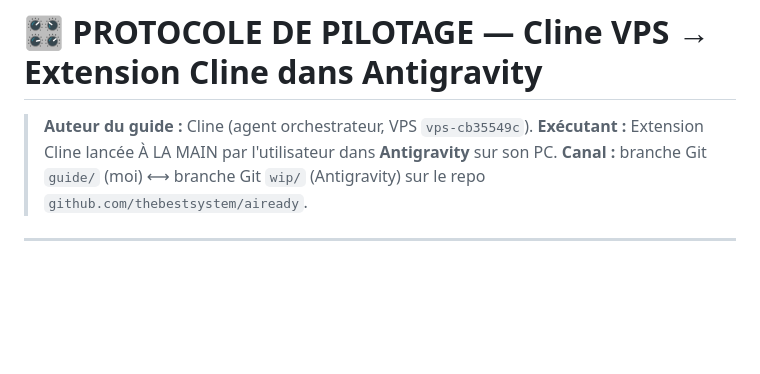
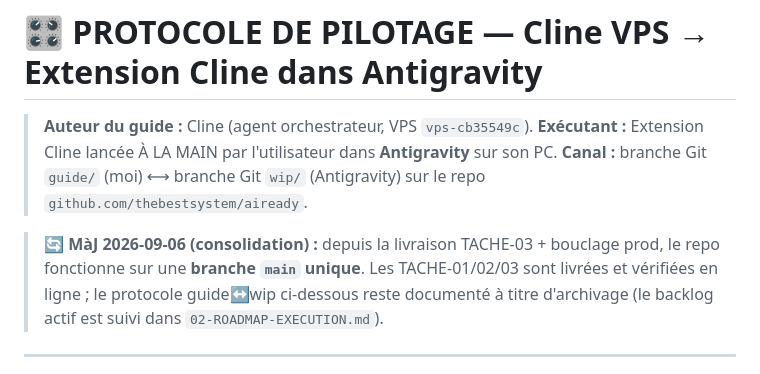
Before and after one commit to thebestsystem/aiready, a Markdown page: docs/GUIDE/00-COMMENT-UTILISER.md, the part around the change. Rendered like a GitHub page; blank space fills up the shorter version.

```diff
--- a/docs/GUIDE/00-COMMENT-UTILISER.md
+++ b/docs/GUIDE/00-COMMENT-UTILISER.md
@@ -3,6 +3,8 @@
 > **Auteur du guide :** Cline (agent orchestrateur, VPS `vps-cb35549c`).
 > **Exécutant :** Extension Cline lancée À LA MAIN par l'utilisateur dans **Antigravity** sur son PC.
 > **Canal :** branche Git `guide/` (moi) ⟷ branche Git `wip/` (Antigravity) sur le repo `github.com/thebestsystem/aiready`.
+
+> 🔄 **MàJ 2026-09-06 (consolidation) :** depuis la livraison TACHE-03 + bouclage prod, le repo fonctionne sur une **branche `main` unique**. Les TACHE-01/02/03 sont livrées et vérifiées en ligne ; le protocole guide↔wip ci-dessous reste documenté à titre d'archivage (le backlog actif est suivi dans `02-ROADMAP-EXECUTION.md`).
 
 ---
 
```
Also changed, not shown: docs/GUIDE/01-PROJET-ETAT-DES-LIEUX.md (+16 -12 lines), docs/GUIDE/02-ROADMAP-EXECUTION.md (+1 -1 lines).
